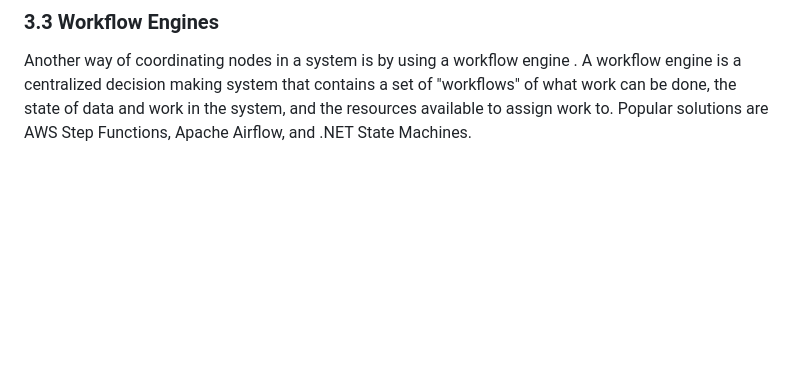
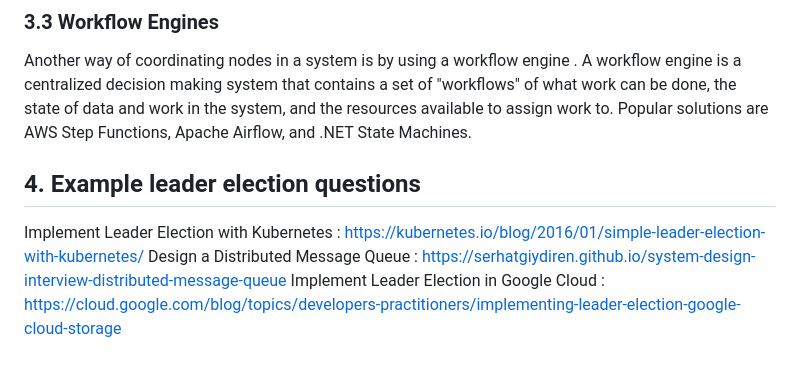
Before and after one commit to samirsahoo007/technologies, a Markdown page: zookeeper.md, the part around the change. Drawn GitHub-style; blank space fills up the shorter version.

```diff
--- a/zookeeper.md
+++ b/zookeeper.md
@@ -113,3 +113,9 @@ An intuitive example of an idempotent API is bank account transfers: if a user i
 
 ### 3.3 Workflow Engines
 Another way of coordinating nodes in a system is by using a workflow engine . A workflow engine is a centralized decision making system that contains a set of "workflows" of what work can be done, the state of data and work in the system, and the resources available to assign work to. Popular solutions are AWS Step Functions, Apache Airflow, and .NET State Machines.
+
+## 4. Example leader election questions
+
+Implement Leader Election with Kubernetes : https://kubernetes.io/blog/2016/01/simple-leader-election-with-kubernetes/
+Design a Distributed Message Queue : https://serhatgiydiren.github.io/system-design-interview-distributed-message-queue
+Implement Leader Election in Google Cloud : https://cloud.google.com/blog/topics/developers-practitioners/implementing-leader-election-google-cloud-storage
```
